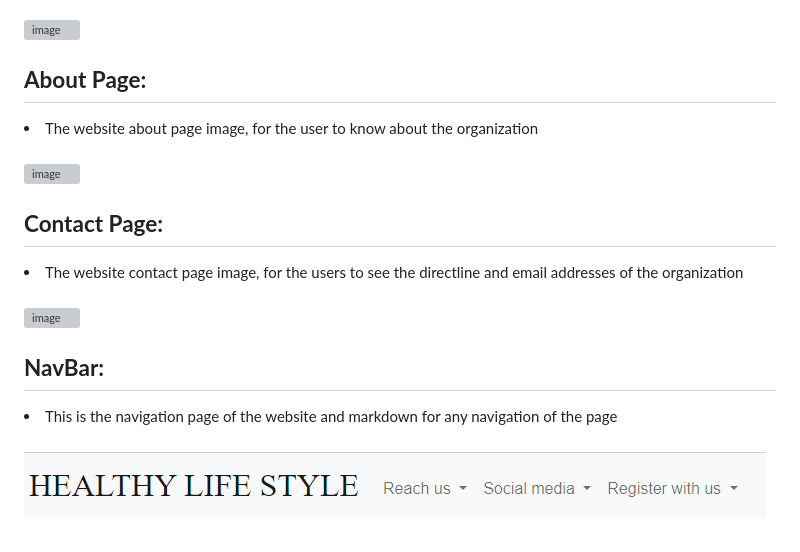
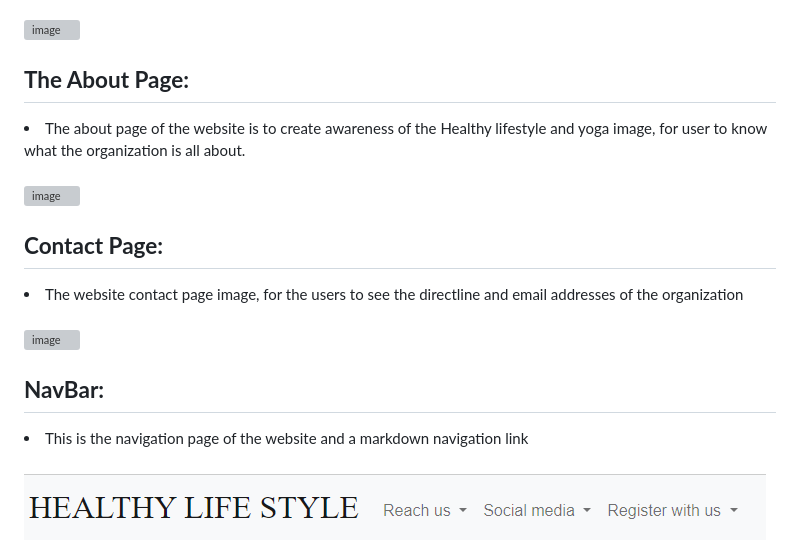
Before and after one commit to email2ify/My-Yoga, a Markdown page: README.md, the part around the change printed below. GitHub-like rendering; grey boxes are pictures that could not be loaded.

```diff
--- a/README.md
+++ b/README.md
@@ -24,8 +24,8 @@ Yoga website is created with a Django functionality, bootstrap and HTML. The hea
 ![image](/static/images/landingpage2.PNG)
 
 
-<h2><Strong>About Page:</strong></h2>
-<li>The website about page image, for the user to know about the organization</li><br>
+<h2><Strong>The About Page:</strong></h2>
+<li>The about page of the website is to create awareness of the Healthy lifestyle and yoga image, for user to know what the organization is all about. </li><br>
 
 ![image](/static/images/about-page.PNG)
 
@@ -37,7 +37,7 @@ Yoga website is created with a Django functionality, bootstrap and HTML. The hea
 
 
 <h2><Strong>NavBar:</strong></h2>
-<li>This is the navigation page of the website  and markdown for any navigation of the page</li><br>
+<li>This is the navigation page of the website  and a markdown navigation link</li><br>
 
 ![image](/static/images/Navbar.PNG)
 
```
Also changed, not shown: other parts of README.md (+0 -1 lines).
